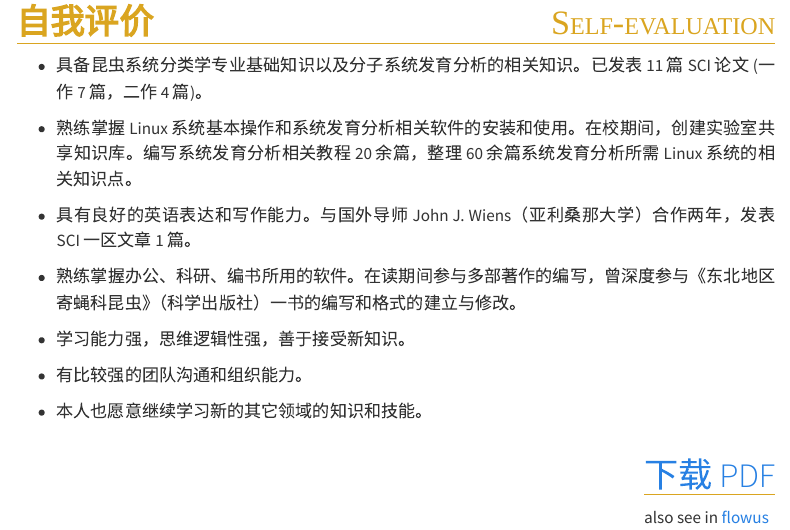
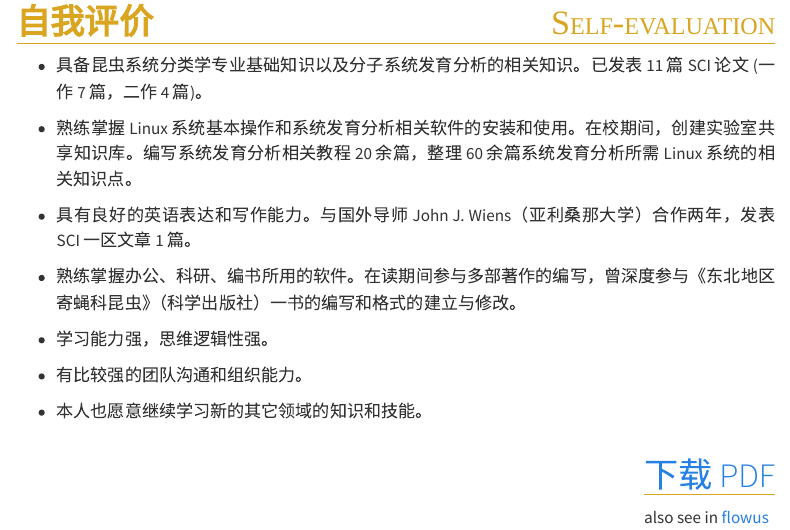
Before and after one commit to XinLi0111/cv, a Quarto document (index.qmd): the page in a window 1100 px wide, from 3320 px down. Rendered offline with R 4.5, knitr and Pandoc in place of Quarto, with nearby package versions; menus at the side of the page are left out.

Commit message:
fix self evaluation

```diff
--- a/index.qmd
+++ b/index.qmd
@@ -169,7 +169,7 @@ css: style.css
 
 -   熟练掌握办公、科研、编书所用的软件。在读期间参与多部著作的编写，曾深度参与《东北地区寄蝇科昆虫》（科学出版社）一书的编写和格式的建立与修改。
 
--   学习能力强，思维逻辑性强，善于接受新知识。
+-   学习能力强，思维逻辑性强。
 
 -   有比较强的团队沟通和组织能力。
 
```
Also changed, not shown: lx-cv.pdf, 2 other files.
